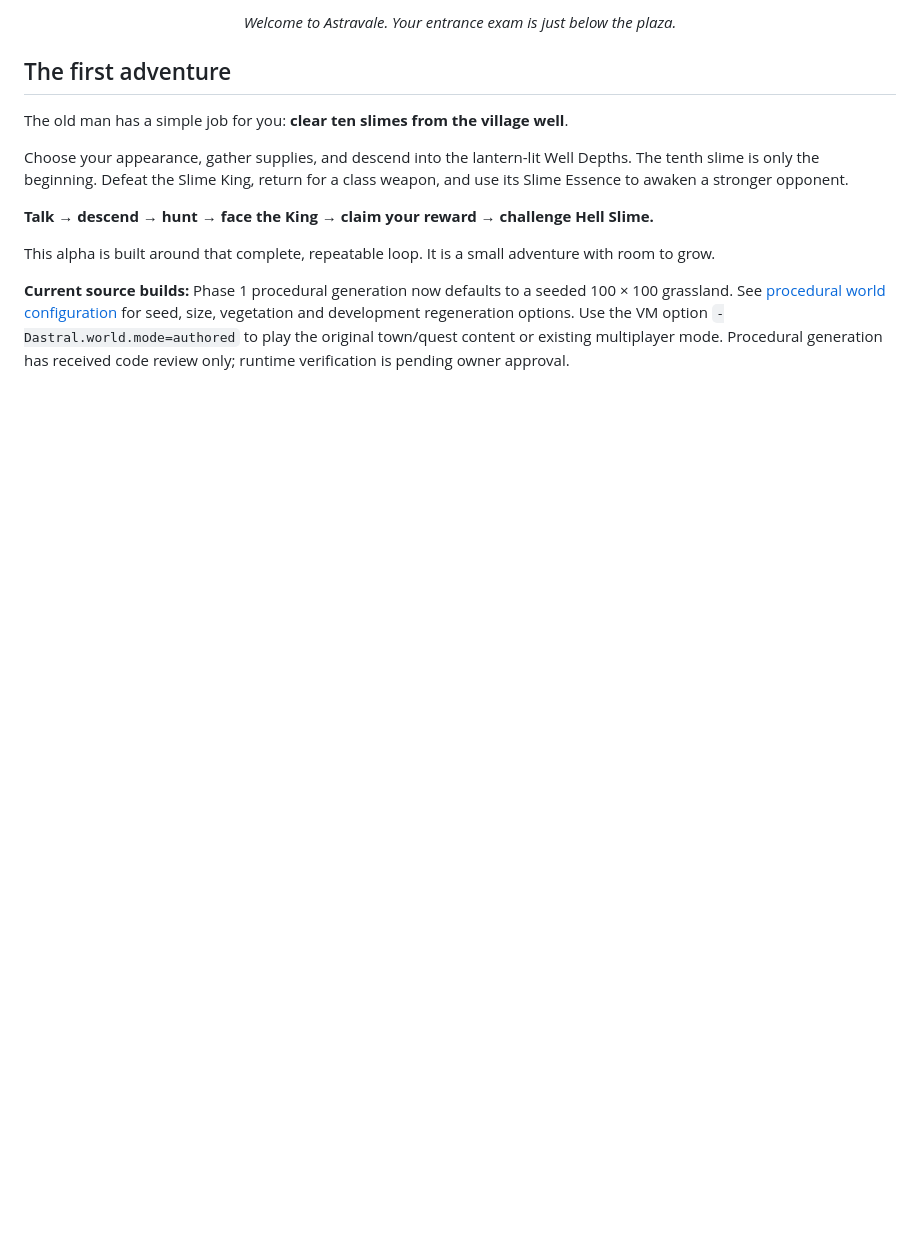
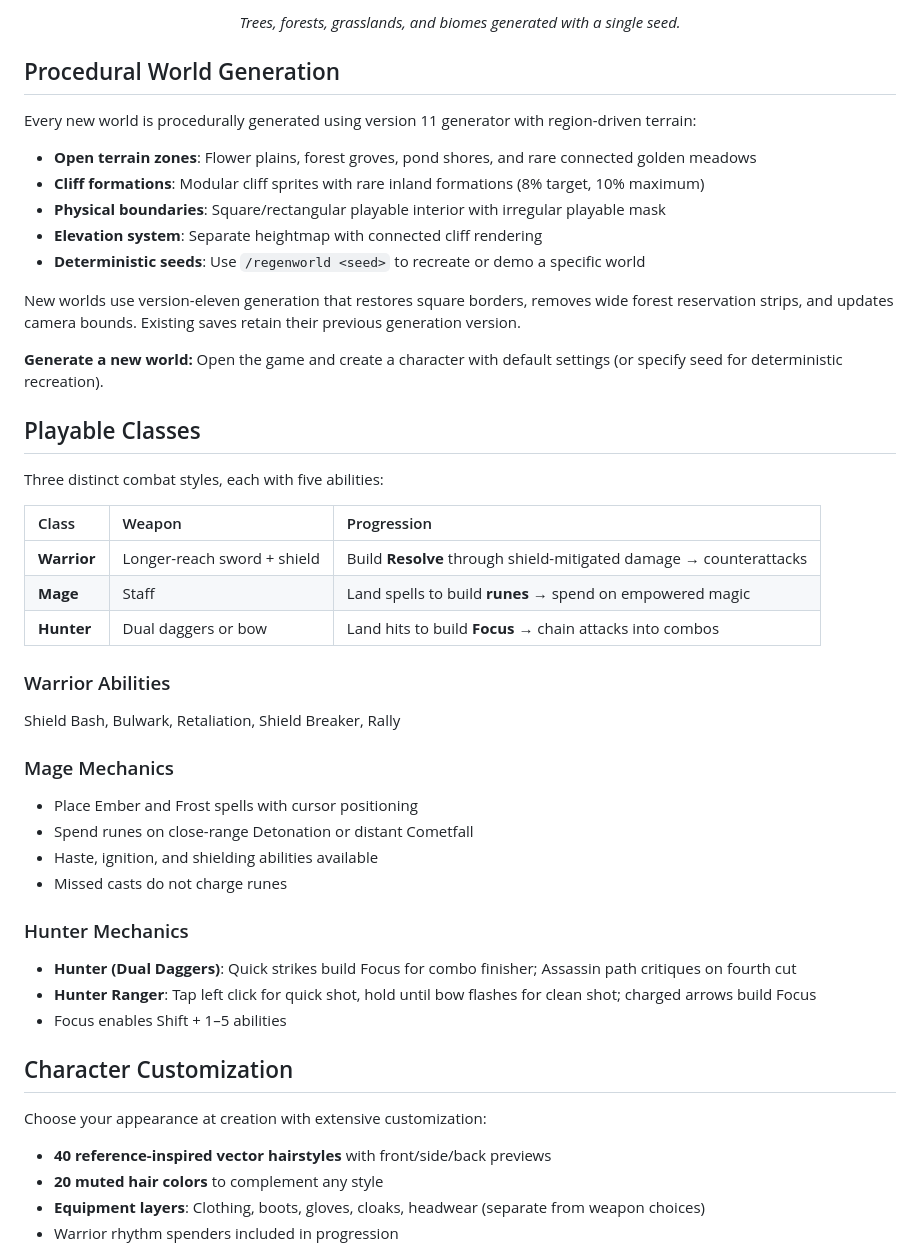
Before and after one commit to Shiroik1/astralCore, a Markdown page: README.md, the part around one of its changes. Drawn GitHub-style; blank space fills up the shorter version.

```diff
--- a/README.md
+++ b/README.md
@@ -16,14 +17,50 @@
 
-<p align="center"><em>Welcome to Astravale. Your entrance exam is just below the plaza.</em></p>
+<p align="center"><em>Trees, forests, grasslands, and biomes generated with a single seed.</em></p>
 
-## The first adventure
+## Procedural World Generation
 
-The old man has a simple job for you: **clear ten slimes from the village well**.
+Every new world is procedurally generated using version 11 generator with region-driven terrain:
 
-Choose your appearance, gather supplies, and descend into the lantern-lit Well Depths. The tenth slime is only the beginning. Defeat the Slime King, return for a class weapon, and use its Slime Essence to awaken a stronger opponent.
+- **Open terrain zones**: Flower plains, forest groves, pond shores, and rare connected golden meadows
+- **Cliff formations**: Modular cliff sprites with rare inland formations (8% target, 10% maximum)
+- **Physical boundaries**: Square/rectangular playable interior with irregular playable mask
+- **Elevation system**: Separate heightmap with connected cliff rendering
+- **Deterministic seeds**: Use `/regenworld <seed>` to recreate or demo a specific world
 
-**Talk → descend → hunt → face the King → claim your reward → challenge Hell Slime.**
+New worlds use version-eleven generation that restores square borders, removes wide forest reservation strips, and updates camera bounds. Existing saves retain their previous generation version.
 
-This alpha is built around that complete, repeatable loop. It is a small adventure with room to grow.
+**Generate a new world:** Open the game and create a character with default settings (or specify seed for deterministic recreation).
 
-**Current source builds:** Phase 1 procedural generation now defaults to a seeded 100 × 100 grassland. See [procedural world configuration](docs/procedural-world.md) for seed, size, vegetation and development regeneration options. Use the VM option `-Dastral.world.mode=authored` to play the original town/quest content or existing multiplayer mode. Procedural generation has received code review only; runtime verification is pending owner approval.
+## Playable Classes
+
+Three distinct combat styles, each with five abilities:
+
+| Class | Weapon | Progression |
+| :--- | :--- | :--- |
+| **Warrior** | Longer-reach sword + shield | Build **Resolve** through shield-mitigated damage → counterattacks |
+| **Mage** | Staff | Land spells to build **runes** → spend on empowered magic |
+| **Hunter** | Dual daggers or bow | Land hits to build **Focus** → chain attacks into combos |
+
+### Warrior Abilities
+Shield Bash, Bulwark, Retaliation, Shield Breaker, Rally
+
+### Mage Mechanics
+- Place Ember and Frost spells with cursor positioning
+- Spend runes on close-range Detonation or distant Cometfall
+- Haste, ignition, and shielding abilities available
+- Missed casts do not charge runes
+
+### Hunter Mechanics
+- **Hunter (Dual Daggers)**: Quick strikes build Focus for combo finisher; Assassin path critiques on fourth cut
+- **Hunter Ranger**: Tap left click for quick shot, hold until bow flashes for clean shot; charged arrows build Focus
+- Focus enables Shift + 1–5 abilities
+
+## Character Customization
+
+Choose your appearance at creation with extensive customization:
+
+- **40 reference-inspired vector hairstyles** with front/side/back previews
+- **20 muted hair colors** to complement any style
+- **Equipment layers**: Clothing, boots, gloves, cloaks, headwear (separate from weapon choices)
+- Warrior rhythm spenders included in progression
+
```
Also changed, not shown: other parts of README.md (+95 -144 lines), docs/releases/v0.2.0-alpha.md (added, +89 -0 lines), docs/images/character-creation.png, 4 other files.
